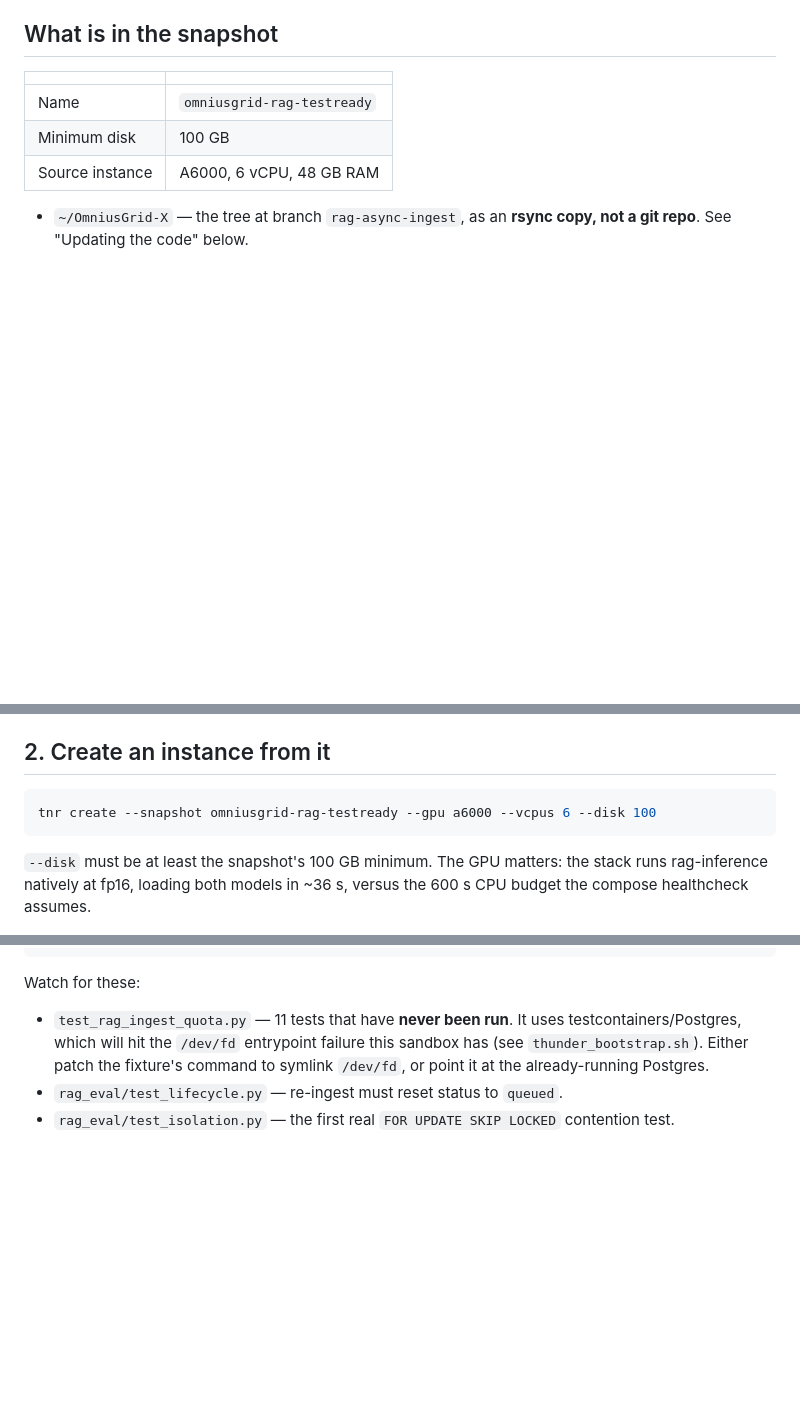
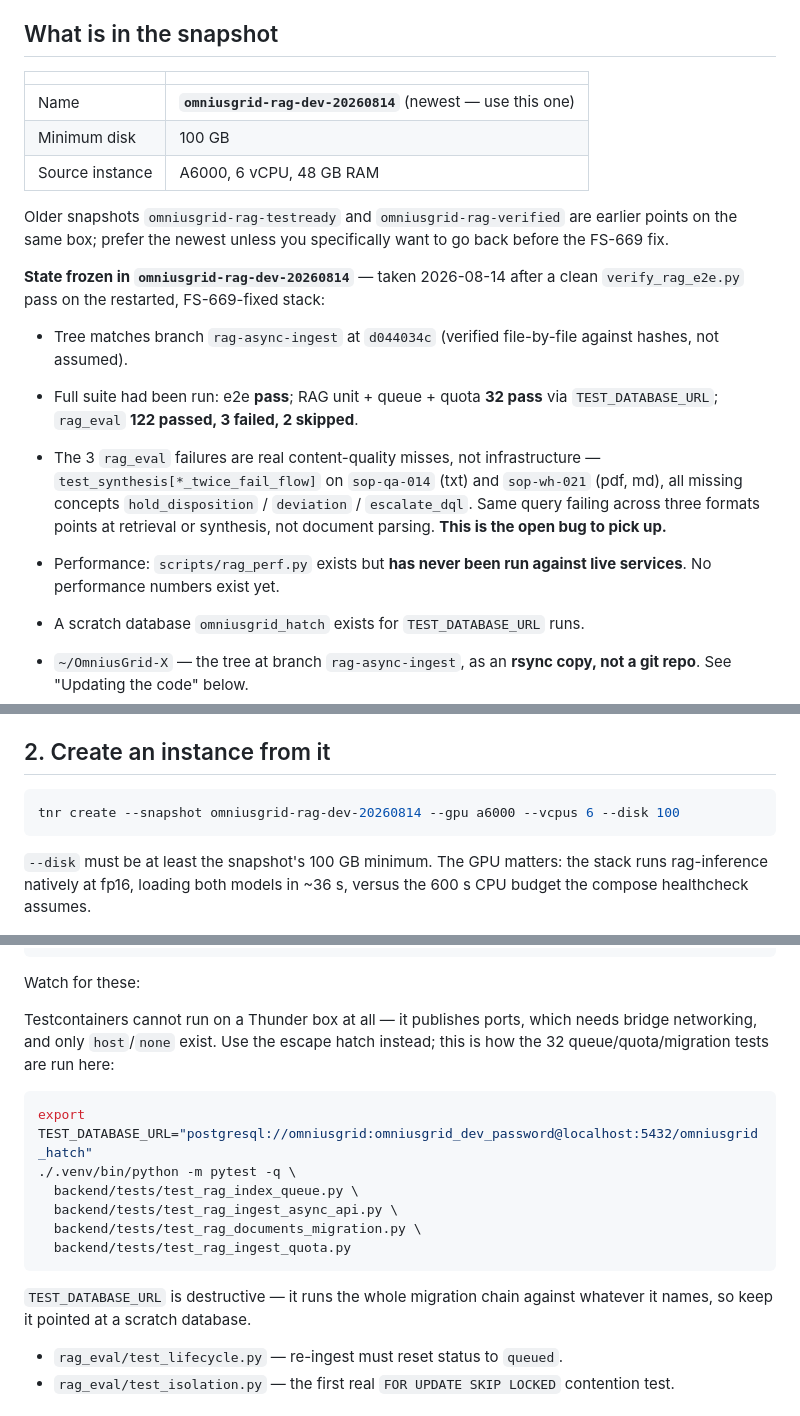
Before and after one commit to SoundSafe-Dev/OmniusGrid-X, a Markdown page: docs/rag_thunder_restore.md, 3 parts joined by grey strips. GitHub-like rendering; blank space fills up the shorter version.

Commit message:
docs(rag): point the restore runbook at the 2026-08-14 dev snapshot
Records what is actually frozen in omniusgrid-rag-dev-20260814 so the next
machine does not have to rediscover it: tree at d044034c, suite results, and
the one open bug — three rag_eval test_synthesis failures on the same
"twice fail flow" query across txt, pdf and md, which points at retrieval or
synthesis rather than document parsing.

Replaces the stale testcontainers advice. Testcontainers cannot run on a
Thunder box at all — it publishes ports and only host/none networks exist — so
the runbook now gives the TEST_DATABASE_URL invocation that actually works,
with the warning that it runs migrations against whatever it names.

Also notes that scripts/rag_perf.py has never been run against live services,
so no performance numbers exist yet.

Co-Authored-By: Claude Opus 5 <noreply@anthropic.com>

````diff
--- a/docs/rag_thunder_restore.md
+++ b/docs/rag_thunder_restore.md
@@ -14,9 +14,30 @@ re-running 47 migrations. The snapshot skips all of it.
 
 | | |
 |---|---|
-| Name | `omniusgrid-rag-testready` |
+| Name | **`omniusgrid-rag-dev-20260814`** (newest — use this one) |
 | Minimum disk | 100 GB |
 | Source instance | A6000, 6 vCPU, 48 GB RAM |
+
+Older snapshots `omniusgrid-rag-testready` and `omniusgrid-rag-verified` are
+earlier points on the same box; prefer the newest unless you specifically want
+to go back before the FS-669 fix.
+
+**State frozen in `omniusgrid-rag-dev-20260814`** — taken 2026-08-14 after a
+clean `verify_rag_e2e.py` pass on the restarted, FS-669-fixed stack:
+
+- Tree matches branch `rag-async-ingest` at `d044034c` (verified file-by-file
+  against hashes, not assumed).
+- Full suite had been run: e2e **pass**; RAG unit + queue + quota **32 pass**
+  via `TEST_DATABASE_URL`; `rag_eval` **122 passed, 3 failed, 2 skipped**.
+- The 3 `rag_eval` failures are real content-quality misses, not
+  infrastructure — `test_synthesis[*_twice_fail_flow]` on `sop-qa-014` (txt) and
+  `sop-wh-021` (pdf, md), all missing concepts
+  `hold_disposition` / `deviation` / `escalate_dql`. Same query failing across
+  three formats points at retrieval or synthesis, not document parsing. **This
+  is the open bug to pick up.**
+- Performance: `scripts/rag_perf.py` exists but **has never been run against
+  live services**. No performance numbers exist yet.
+- A scratch database `omniusgrid_hatch` exists for `TEST_DATABASE_URL` runs.
 
 - `~/OmniusGrid-X` — the tree at branch `rag-async-ingest`, as an **rsync copy,
   not a git repo**. See "Updating the code" below.
@@ -51,7 +72,7 @@ Wait for `READY`. A snapshot still `CREATING` cannot be used as a template.
 ## 2. Create an instance from it
 
 ```bash
-tnr create --snapshot omniusgrid-rag-testready --gpu a6000 --vcpus 6 --disk 100
+tnr create --snapshot omniusgrid-rag-dev-20260814 --gpu a6000 --vcpus 6 --disk 100
 ```
 
 `--disk` must be at least the snapshot's 100 GB minimum. The GPU matters: the
@@ -110,10 +131,21 @@ cd ~/OmniusGrid-X
 
 Watch for these:
 
-- `test_rag_ingest_quota.py` — 11 tests that have **never been run**. It uses
-  testcontainers/Postgres, which will hit the `/dev/fd` entrypoint failure this
-  sandbox has (see `thunder_bootstrap.sh`). Either patch the fixture's command
-  to symlink `/dev/fd`, or point it at the already-running Postgres.
+Testcontainers cannot run on a Thunder box at all — it publishes ports, which
+needs bridge networking, and only `host`/`none` exist. Use the escape hatch
+instead; this is how the 32 queue/quota/migration tests are run here:
+
+```bash
+export TEST_DATABASE_URL="postgresql://omniusgrid:omniusgrid_dev_password@localhost:5432/omniusgrid_hatch"
+./.venv/bin/python -m pytest -q \
+  backend/tests/test_rag_index_queue.py \
+  backend/tests/test_rag_ingest_async_api.py \
+  backend/tests/test_rag_documents_migration.py \
+  backend/tests/test_rag_ingest_quota.py
+```
+
+`TEST_DATABASE_URL` is destructive — it runs the whole migration chain against
+whatever it names, so keep it pointed at a scratch database.
 - `rag_eval/test_lifecycle.py` — re-ingest must reset status to `queued`.
 - `rag_eval/test_isolation.py` — the first real `FOR UPDATE SKIP LOCKED`
   contention test.
````
